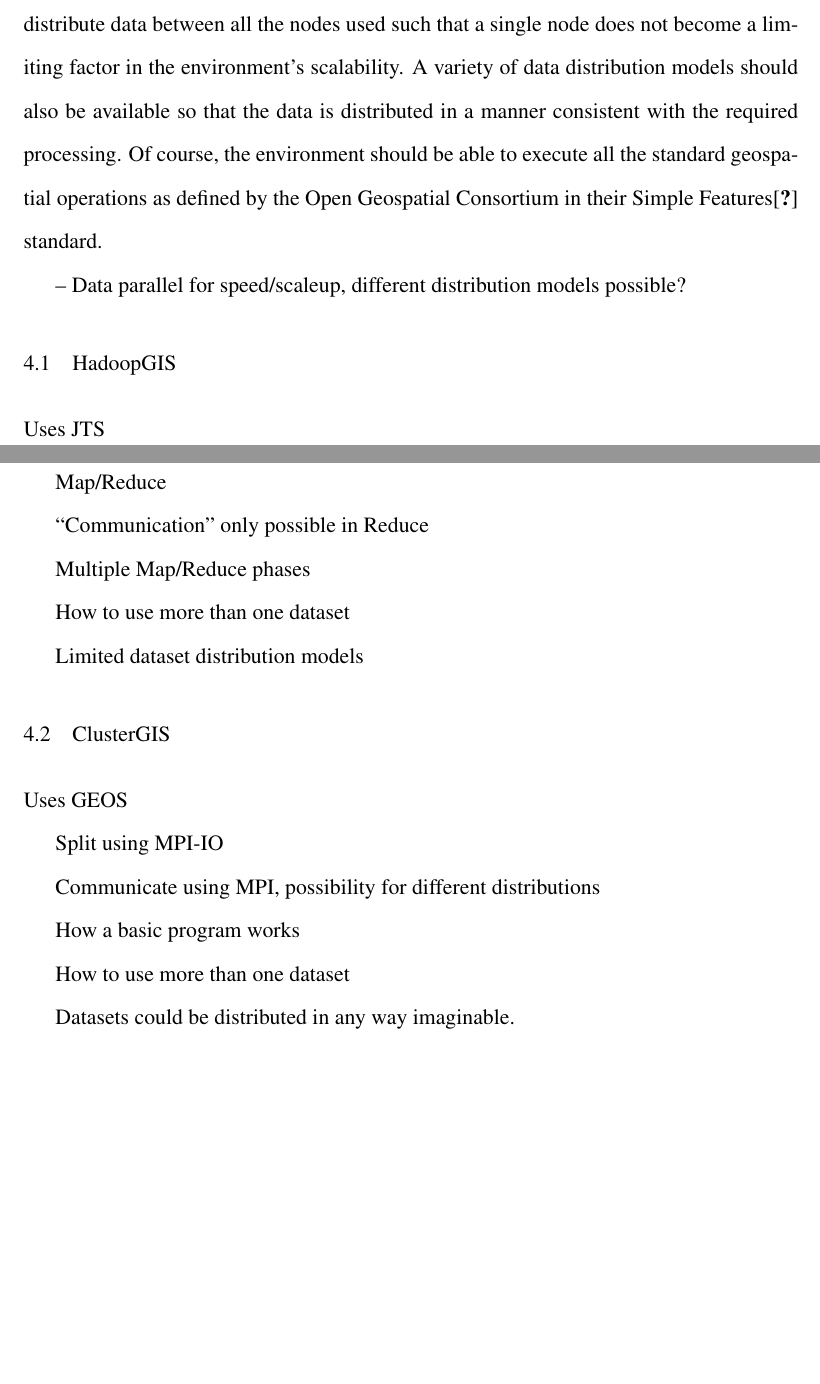
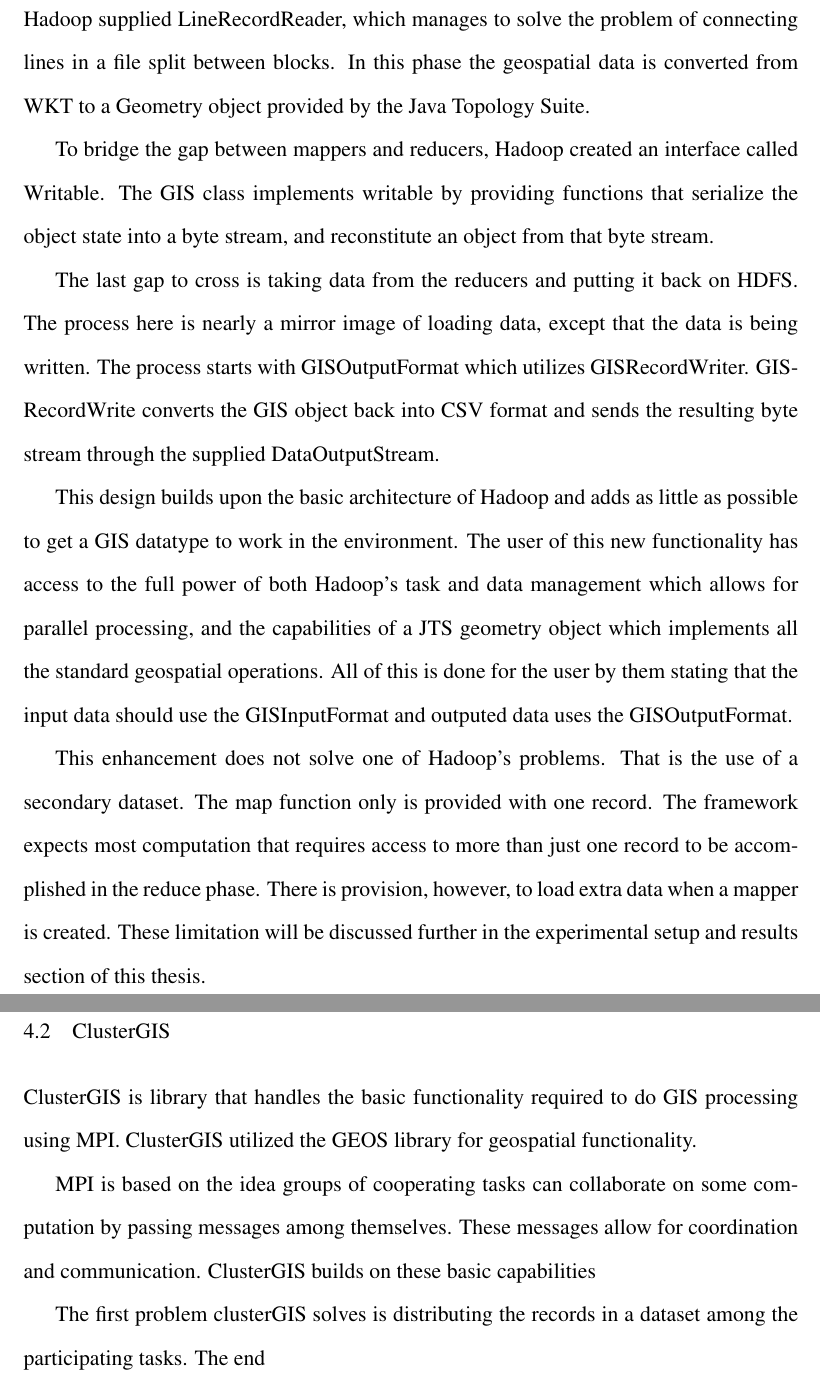
Before and after one commit to nathankerr/thesis, a LaTeX thesis (thesis.tex, which reads design.tex): two parts of pages 27 and 28 of 43 before the commit and two parts of pages 29 and 30 of 45 after it, joined at a grey line, cut at the place of the change, the shorter picture padded with empty space. Compiled offline with pdfLaTeX.

Commit message:
HadoopGIS design 'completed'

```diff
--- a/design.tex
+++ b/design.tex
@@ -16,31 +5,31 @@ How fulfill requirements
--- Dataset centric (no need for record level locking, etc.) A good cluster based GIS processing environment needs to be separate from a graphical user interface so that it does not incur additional overhead on the compute nodes and so that it can interact well with the generally batch-scheduled environment of a cluster. In addition, it must be able to distribute data between all the nodes used such that a single node does not become a limiting factor in the environment's scalability. A variety of data distribution models should also be available so that the data is distributed in a manner consistent with the required processing. Of course, the environment should be able to execute all the standard geospatial operations as defined by the Open Geospatial Consortium in their Simple Features\cite{ogc-sf} standard.
-
--- Data parallel for speed/scaleup, different distribution models possible?
+One point of simplification made for both implementations is supporting only one file format. Both hadoopGIS and clusterGIS use CSV formatted data with geospatial data stored in the Well Known Text (WKT)\cite{wkt} format. HadoopGIS adds an additional file which stores the column names, one on each line. ClusterGIS just uses column numbers.
 
 \section{HadoopGIS}
 
-Uses JTS
+Hadoop\cite{hadoop} is an open source map-reduce framework developed in Java. The Java Topology Suite (JTS)\cite{jts} is used for geospatial processing.
 
-Map/Reduce
+Map reduce is basically a two phase solution for parallel computing. The first phase applies a function, map, to each record in the input dataset. This phase is inherently parallel as each call to map is completely independent, requiring no more data than just the record that only it is responsible for. The second phase, reduce, is inherently not parallel. Some parallelization is given by Hadoop in this phase by limiting a reduce function from seeing all the data produced by the map function to only the data produced with the same key (each output being in the form of a key-value pair). Because of this limitation, reduce has some parallelism, but much much less than in map.
 
-“Communication” only possible in Reduce
+Hadoop itself is comprised of two major parts: a distributed filesystem, and a parallel execution engine. The filesystem, Hadoop Distributed Filesystem (HDFS), splits files into blocks which are then spread among the participating computers. Blocks can be automatically replicated, such that the loss of any participating computer will not cause data loss. The execution engine is friendly with HDFS, in that it knows where file blocks, and there replicas, are located and can place computation on the same computer that contains the data. The idea here is that data is larger than the program and that therefore moving the program to the data will improve efficiency. Hadoop may also start additional computation tasks that replication the computation being done elsewhere on one of the replicated blocks.
 
-Multiple Map/Reduce phases
+Basic Hadoop programs require three parts. The first part is some startup code that tells Hadoop which input files to use, and which map and reduce functions to execute.  The Hadoop environment will look at the inputs and decide on the number of mappers to create. Each mapper is responsible for channeling the data from a file block to the map function, and then taking that output and passing it onto the reducers. The number of mappers used is based on two criteria. Each file will get a mapper. If a file consists of more than one block of data, a mapper will be created for each additional block. This process is meant to be done automatically, but has real-world effects on program performance.
 
-How to use more than one dataset
+The main idea on integrating GIS processing into Hadoop was to create a GIS datatype that could pass through the map and reduce phases like any other Hadoop datatype. In practical terms there are three boundaries where more work was required than just create a plain old java object.
 
-Limited dataset distribution models
+The first gap to overcome is getting data into the mappers. Hadoop uses two classes in addition to the core GIS class to load data from HDFS blocks. The process starts with GISInputFormat which uses GISRecordReader. GISRecordReader is responsible for extracting the records from a file block. In this case, GISRecordReader wraps the Hadoop supplied LineRecordReader, which manages to solve the problem of connecting lines in a file split between blocks. In this phase the geospatial data is converted from WKT to a Geometry object provided by the Java Topology Suite.
+
+To bridge the gap between mappers and reducers, Hadoop created an interface called Writable. The GIS class implements writable by providing functions that serialize the object state into a byte stream, and reconstitute an object from that byte stream.
+
+The last gap to cross is taking data from the reducers and putting it back on HDFS. The process here is nearly a mirror image of loading data, except that the data is being written. The process starts with GISOutputFormat which utilizes GISRecordWriter. GISRecordWrite converts the GIS object back into CSV format and sends the resulting byte stream through the supplied DataOutputStream.
+
+This design builds upon the basic architecture of Hadoop and adds as little as possible to get a GIS datatype to work in the environment. The user of this new functionality has access to the full power of both Hadoop's task and data management which allows for parallel processing, and the capabilities of a JTS geometry object which implements all the standard geospatial operations. All of this is done for the user by them stating that the input data should use the GISInputFormat and outputed data uses the GISOutputFormat.
+
+This enhancement does not solve one of Hadoop's problems. That is the use of a secondary dataset. The map function only is provided with one record. The framework expects most computation that requires access to more than just one record to be accomplished in the reduce phase. There is provision, however, to load extra data when a mapper is created. These limitation will be discussed further in the experimental setup and results section of this thesis.
 
 \section{ClusterGIS}
 
-Uses GEOS
+ClusterGIS is library that handles the basic functionality required to do GIS processing using MPI. ClusterGIS utilized the GEOS library for geospatial functionality.
 
-Split using MPI-IO
+MPI is based on the idea groups of cooperating tasks can collaborate on some computation by passing messages among themselves. These messages allow for coordination and communication. ClusterGIS builds on these basic capabilities
 
-Communicate using MPI, possibility for different distributions
-
-How a basic program works
-
-How to use more than one dataset
-
-Datasets could be distributed in any way imaginable.
+The first problem clusterGIS solves is distributing the records in a dataset among the participating tasks. The end
```
Also changed, not shown: design.tex (13 more changed lines).
